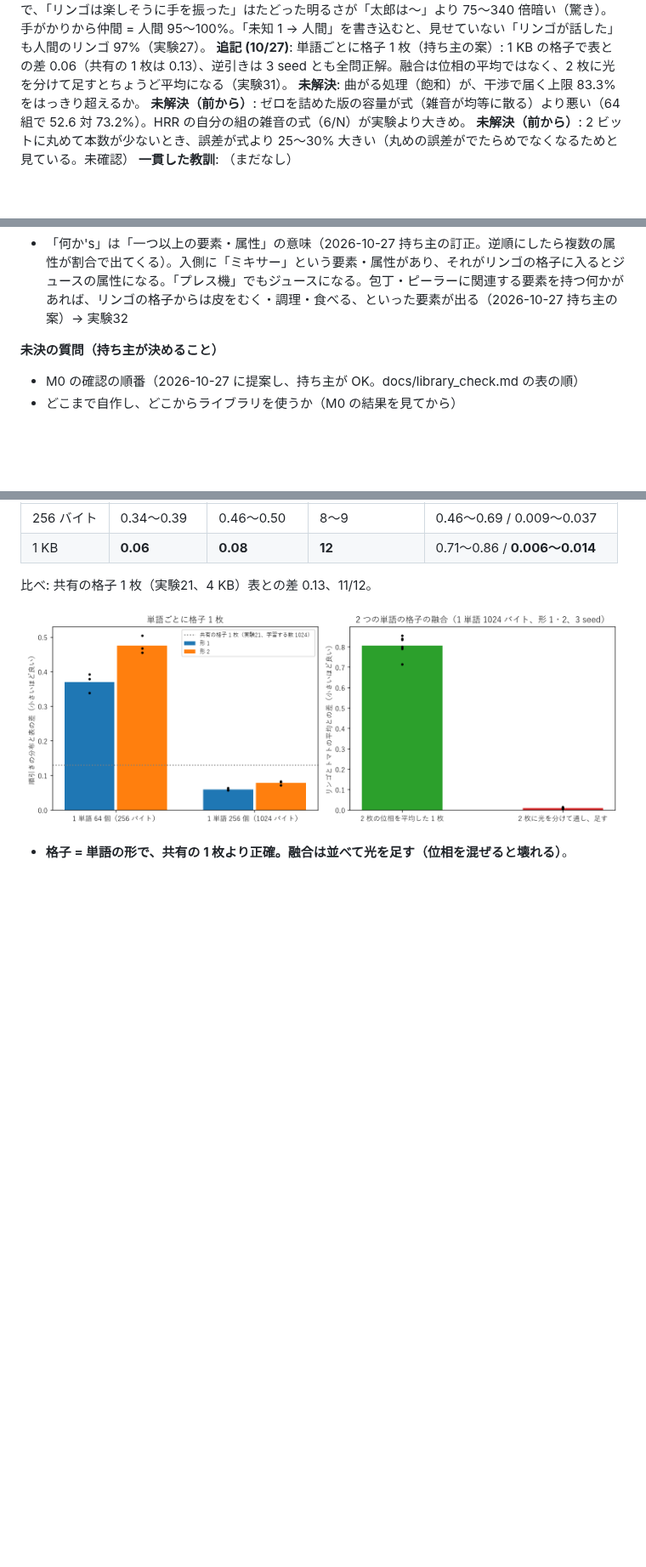
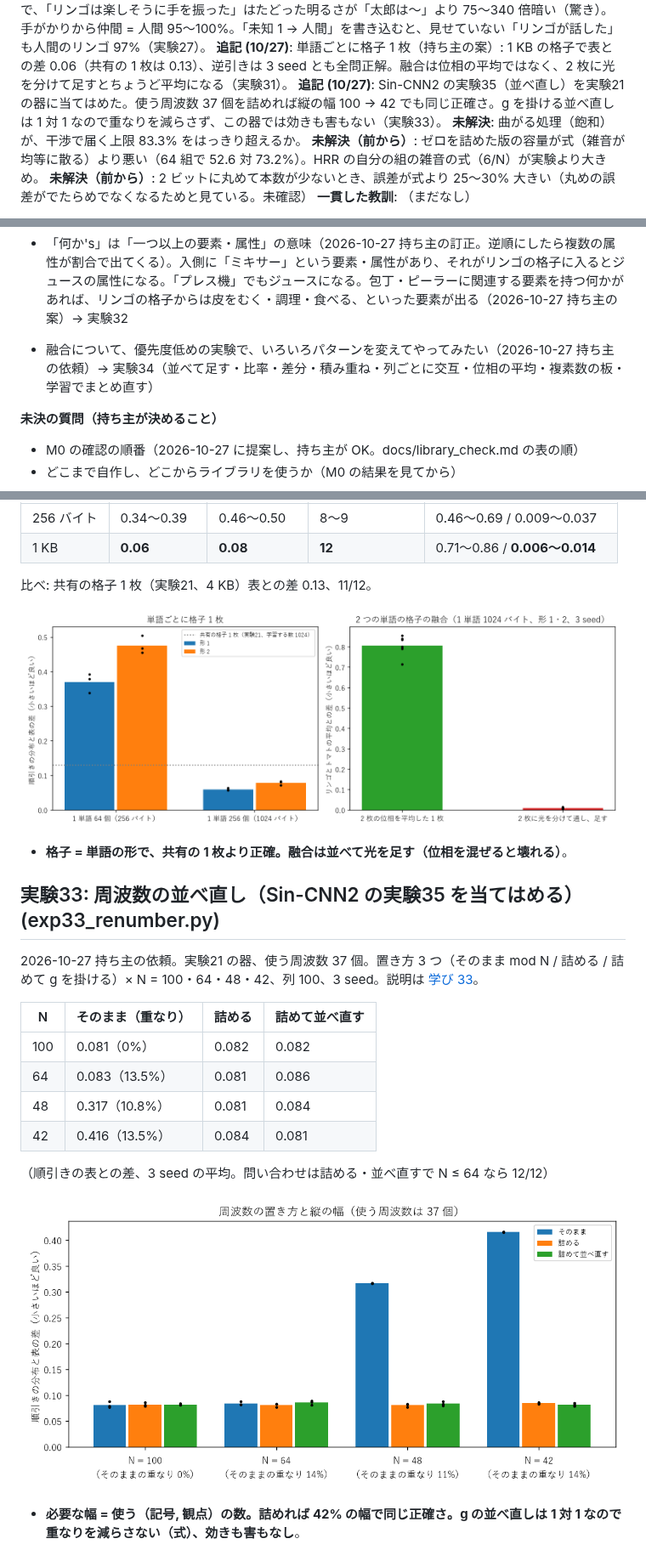
Before and after one commit to devaf09/Sin-CNN3, a Markdown page: NOTES.md, 3 parts joined by grey strips. Shown at 85% size. Rendered like a GitHub page; pictures changed too: docs/images/exp33_renumber.png (added); blank space fills up the shorter version.

Commit message:
実験33: Sin-CNN2 の実験35 を当てはめた。使う周波数を詰めれば幅 100 → 42 でも同じ正確さ、並べ直しは重なりを減らさない
Co-Authored-By: Claude Opus 5.5 (1M context) <noreply@anthropic.com>

```diff
--- a/NOTES.md
+++ b/NOTES.md
@@ -42,6 +42,7 @@ sin・cos とフーリエ変換による入出力と記憶を、小さなモデ
 **追記 (10/27)**: 2 つの意味を持つ言葉（持ち主の案）: 「リンゴ」を果物 70%・人 30% の重ね合わせとして覚え、手がかりを掛け算すると「食べた」→ 果物 99%、「笑った」→ 人 96%、手がかりなし → 71 : 29 のまま。「優しい」で果物が勝つのは果物の性格を「分からない」にしたため（実験26）。
 **追記 (10/27)**: 関係性の関係（持ち主の案）: 属性を仲間に持たせた 3 段の器で、「リンゴは楽しそうに手を振った」はたどった明るさが「太郎は〜」より 75〜340 倍暗い（驚き）。手がかりから仲間 = 人間 95〜100%。「未知 1 → 人間」を書き込むと、見せていない「リンゴが話した」も人間のリンゴ 97%（実験27）。
 **追記 (10/27)**: 単語ごとに格子 1 枚（持ち主の案）: 1 KB の格子で表との差 0.06（共有の 1 枚は 0.13）、逆引きは 3 seed とも全問正解。融合は位相の平均ではなく、2 枚に光を分けて足すとちょうど平均になる（実験31）。
+**追記 (10/27)**: Sin-CNN2 の実験35（並べ直し）を実験21 の器に当てはめた。使う周波数 37 個を詰めれば縦の幅 100 → 42 でも同じ正確さ。g を掛ける並べ直しは 1 対 1 なので重なりを減らさず、この器では効きも害もない（実験33）。
 **未解決**: 曲がる処理（飽和）が、干渉で届く上限 83.3% をはっきり超えるか。
 **未解決（前から）**: ゼロを詰めた版の容量が式（雑音が均等に散る）より悪い（64 組で 52.6 対 73.2%）。HRR の自分の組の雑音の式（6/N）が実験より大きめ。
 **未解決（前から）**: 2 ビットに丸めて本数が少ないとき、誤差が式より 25〜30% 大きい（丸めの誤差がでたらめでなくなるためと見ている。未確認）
@@ -80,6 +81,8 @@ sin・cos とフーリエ変換による入出力と記憶を、小さなモデ
 - 今の格子でも 8 kB なら、単語ごとに格子を 1 つ作ることもできる。その場合、格子そのものが単語を表すので、入口側に単語を示す周波数を入れなくてもよくなる。入力（逆にすれば出力）:「何か」または「何か's」↔ 格子（単語）↔ 複数の要素 × 観点周波数、または 入力:「何か」× 観点周波数 A ↔ 格子（単語）↔ 複数の要素 × 観点周波数 A という形にできるかの試験（2026-10-27 持ち主の案・依頼）→ 実験31
 
 - 「何か's」は「一つ以上の要素・属性」の意味（2026-10-27 持ち主の訂正。逆順にしたら複数の属性が割合で出てくる）。入側に「ミキサー」という要素・属性があり、それがリンゴの格子に入るとジュースの属性になる。「プレス機」でもジュースになる。包丁・ピーラーに関連する要素を持つ何かがあれば、リンゴの格子からは皮をむく・調理・食べる、といった要素が出る（2026-10-27 持ち主の案）→ 実験32
+
+- 融合について、優先度低めの実験で、いろいろパターンを変えてやってみたい（2026-10-27 持ち主の依頼）→ 実験34（並べて足す・比率・差分・積み重ね・列ごとに交互・位相の平均・複素数の板・学習でまとめ直す）
 
 **未決の質問（持ち主が決めること）**
 - M0 の確認の順番（2026-10-27 に提案し、持ち主が OK。docs/library_check.md の表の順）
@@ -590,3 +593,20 @@ A（30 番）・B（70 番）・参照（50 番）のふくらみ、位相でた
 ![実験31](docs/images/exp31_word_grids.png)
 
 - **格子 = 単語の形で、共有の 1 枚より正確。融合は並べて光を足す（位相を混ぜると壊れる）**。
+
+## 実験33: 周波数の並べ直し（Sin-CNN2 の実験35 を当てはめる） (exp33_renumber.py)
+
+2026-10-27 持ち主の依頼。実験21 の器、使う周波数 37 個。置き方 3 つ（そのまま mod N / 詰める / 詰めて g を掛ける）× N = 100・64・48・42、列 100、3 seed。説明は [学び 33](docs/lessons/33_周波数の並べ直し.md)。
+
+| N | そのまま（重なり） | 詰める | 詰めて並べ直す |
+|---|---|---|---|
+| 100 | 0.081（0%） | 0.082 | 0.082 |
+| 64 | 0.083（13.5%） | 0.081 | 0.086 |
+| 48 | 0.317（10.8%） | 0.081 | 0.084 |
+| 42 | 0.416（13.5%） | 0.084 | 0.081 |
+
+（順引きの表との差、3 seed の平均。問い合わせは詰める・並べ直すで N ≤ 64 なら 12/12）
+
+![実験33](docs/images/exp33_renumber.png)
+
+- **必要な幅 = 使う（記号, 観点）の数。詰めれば 42% の幅で同じ正確さ。g の並べ直しは 1 対 1 なので重なりを減らさない（式）、効きも害もなし**。
```
Also changed, not shown: docs/lessons/33_周波数の並べ直し.md (added, +40 -0 lines), 2 other files.
